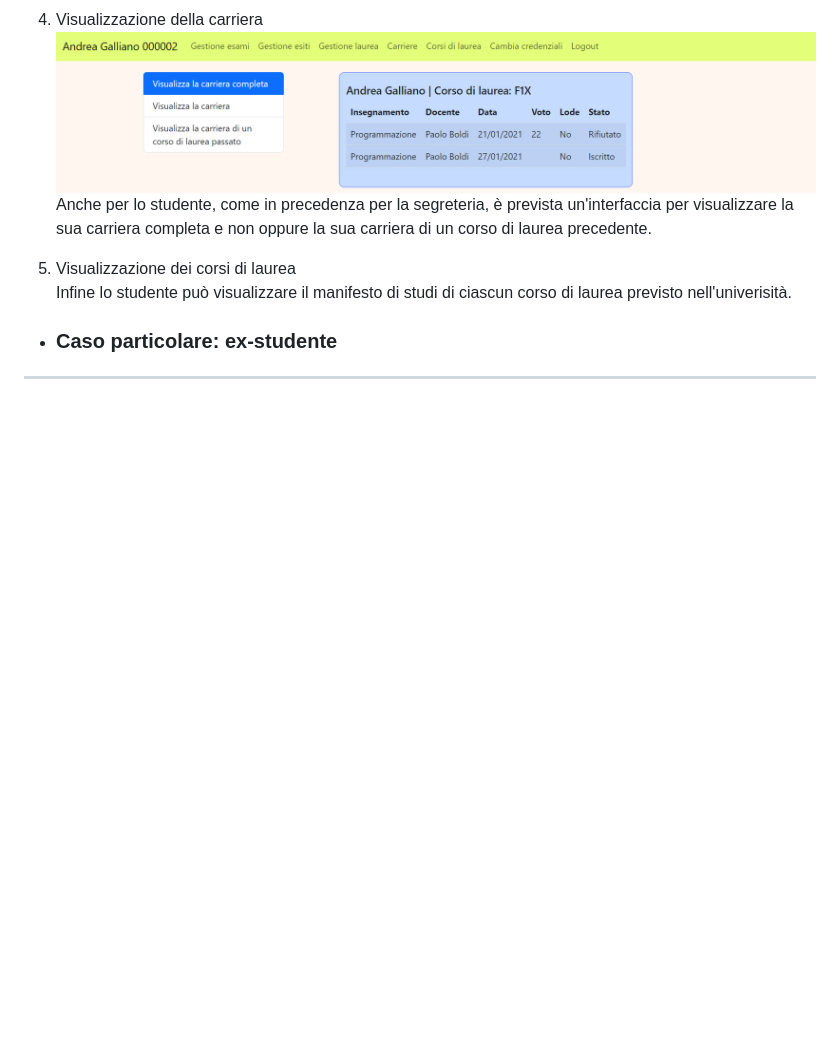
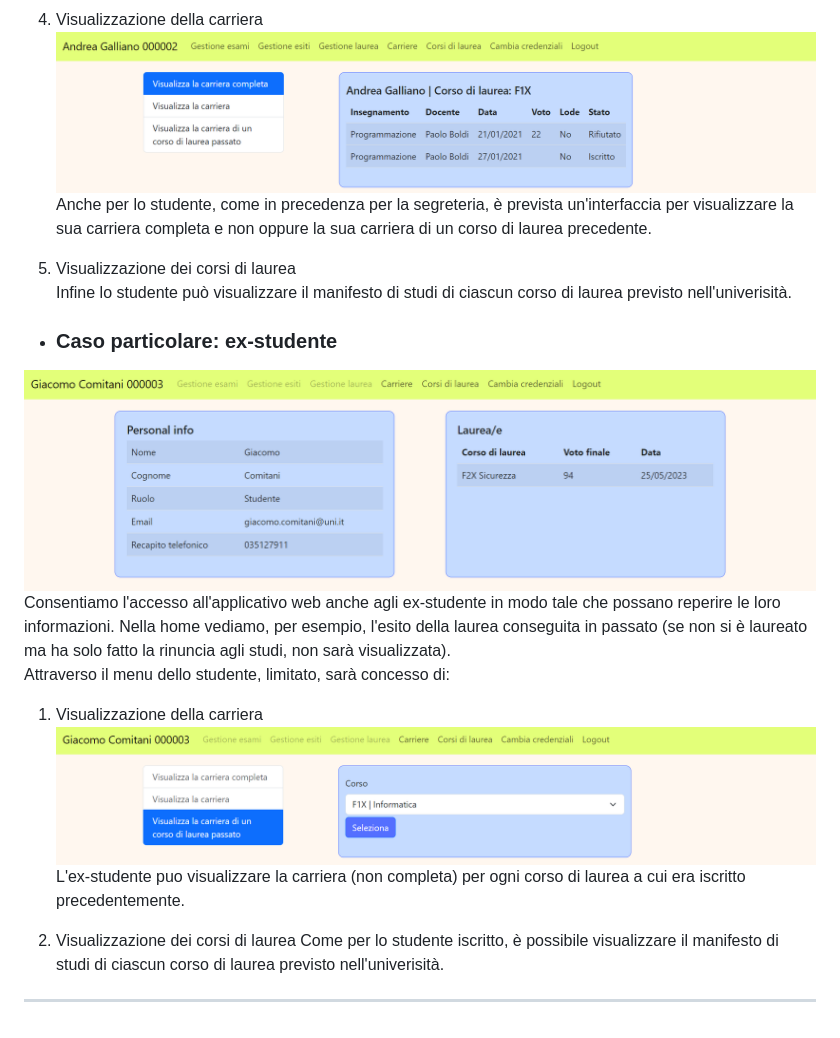
Before and after one commit to michelebolis/UniversityExamSystem, a Markdown page: documentazione/documentazione.md, the part around the change. GitHub-like rendering; pictures changed too: documentazione/img/exstudente_carriera.png (added), documentazione/img/exstudente_home.png (added); blank space fills up the shorter version.

Commit message:
add ex-stud doc

```diff
--- a/documentazione/documentazione.md
+++ b/documentazione/documentazione.md
@@ -355,4 +355,15 @@ Infine lo studente può visualizzare il manifesto di studi di ciascun corso di l
 
 - ### Caso particolare: ex-studente
 
+![exstudente_home](img/exstudente_home.png)
+Consentiamo l'accesso all'applicativo web anche agli ex-studente in modo tale che possano reperire le loro informazioni. Nella home vediamo, per esempio, l'esito della laurea conseguita in passato (se non si è laureato ma ha solo fatto la rinuncia agli studi, non sarà visualizzata).
+Attraverso il menu dello studente, limitato, sarà concesso di:
+
+1. Visualizzazione della carriera
+![exstudente_carriera](img/exstudente_carriera.png)
+L'ex-studente puo visualizzare la carriera (non completa) per ogni corso di laurea a cui era iscritto precedentemente.
+
+2. Visualizzazione dei corsi di laurea
+Come per lo studente iscritto, è possibile visualizzare il manifesto di studi di ciascun corso di laurea previsto nell'univerisità.
+
 ---
```
